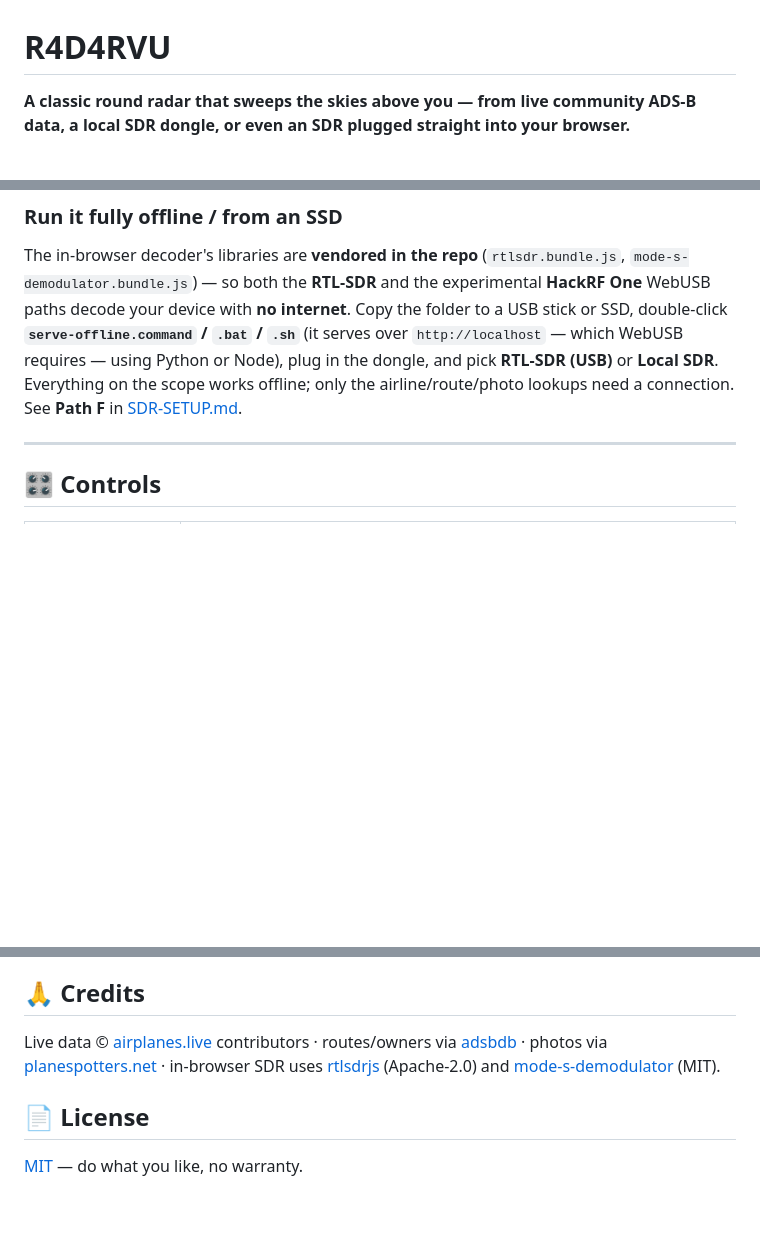
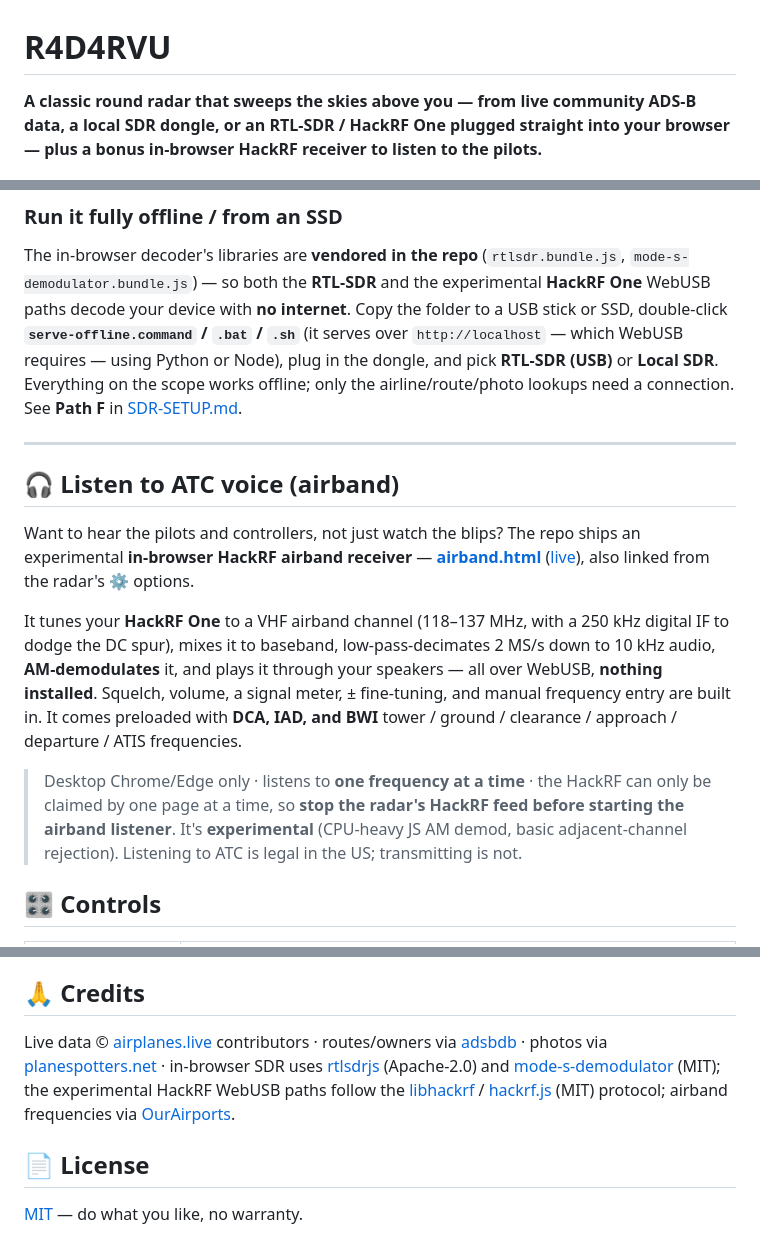
Before and after one commit to RadDad87/R4D4RVU, a Markdown page: README.md, 3 parts joined by grey strips. Drawn GitHub-style; blank space fills up the shorter version.

```diff
--- a/README.md
+++ b/README.md
@@ -1,6 +1,6 @@
 # R4D4RVU
 
-**A classic round radar that sweeps the skies above you — from live community ADS-B data, a local SDR dongle, or even an SDR plugged straight into your browser.**
+**A classic round radar that sweeps the skies above you — from live community ADS-B data, a local SDR dongle, or an RTL-SDR / HackRF One plugged straight into your browser — plus a bonus in-browser HackRF receiver to listen to the pilots.**
 
 ![R4D4RVU — live air-traffic radar](screenshot-radar.jpg)
 
@@ -74,6 +75,14 @@ Thorough step-by-step instructions for every path — RTL-SDR (in-browser / Dock
 The in-browser decoder's libraries are **vendored in the repo** (`rtlsdr.bundle.js`, `mode-s-demodulator.bundle.js`) — so both the **RTL-SDR** and the experimental **HackRF One** WebUSB paths decode your device with **no internet**. Copy the folder to a USB stick or SSD, double-click **`serve-offline.command` / `.bat` / `.sh`** (it serves over `http://localhost` — which WebUSB requires — using Python or Node), plug in the dongle, and pick **RTL-SDR (USB)** or **Local SDR**. Everything on the scope works offline; only the airline/route/photo lookups need a connection. See **Path F** in [SDR-SETUP.md](SDR-SETUP.md).
 
 ---
+
+## 🎧 Listen to ATC voice (airband)
+
+Want to hear the pilots and controllers, not just watch the blips? The repo ships an experimental **in-browser HackRF airband receiver** — **[airband.html](airband.html)** ([live](https://raddad87.github.io/R4D4RVU/airband.html)), also linked from the radar's ⚙ options.
+
+It tunes your **HackRF One** to a VHF airband channel (118–137 MHz, with a 250 kHz digital IF to dodge the DC spur), mixes it to baseband, low-pass-decimates 2 MS/s down to 10 kHz audio, **AM-demodulates** it, and plays it through your speakers — all over WebUSB, **nothing installed**. Squelch, volume, a signal meter, ± fine-tuning, and manual frequency entry are built in. It comes preloaded with **DCA, IAD, and BWI** tower / ground / clearance / approach / departure / ATIS frequencies.
+
+> Desktop Chrome/Edge only · listens to **one frequency at a time** · the HackRF can only be claimed by one page at a time, so **stop the radar's HackRF feed before starting the airband listener**. It's **experimental** (CPU-heavy JS AM demod, basic adjacent-channel rejection). Listening to ATC is legal in the US; transmitting is not.
 
 ## 🎛️ Controls
 
@@ -144,7 +154,7 @@ Positions are approximate, can be delayed, and depend on community ADS-B coverag
 
 ## 🙏 Credits
 
-Live data © [airplanes.live](https://airplanes.live) contributors · routes/owners via [adsbdb](https://www.adsbdb.com) · photos via [planespotters.net](https://www.planespotters.net) · in-browser SDR uses [rtlsdrjs](https://github.com/sandeepmistry/rtlsdrjs) (Apache-2.0) and [mode-s-demodulator](https://github.com/watson/mode-s-demodulator) (MIT).
+Live data © [airplanes.live](https://airplanes.live) contributors · routes/owners via [adsbdb](https://www.adsbdb.com) · photos via [planespotters.net](https://www.planespotters.net) · in-browser SDR uses [rtlsdrjs](https://github.com/sandeepmistry/rtlsdrjs) (Apache-2.0) and [mode-s-demodulator](https://github.com/watson/mode-s-demodulator) (MIT); the experimental HackRF WebUSB paths follow the [libhackrf](https://github.com/greatscottgadgets/hackrf) / [hackrf.js](https://github.com/mildsunrise/hackrf.js) (MIT) protocol; airband frequencies via [OurAirports](https://ourairports.com).
 
 ## 📄 License
 
```
Also changed, not shown: other parts of README.md (+2 -0 lines).
